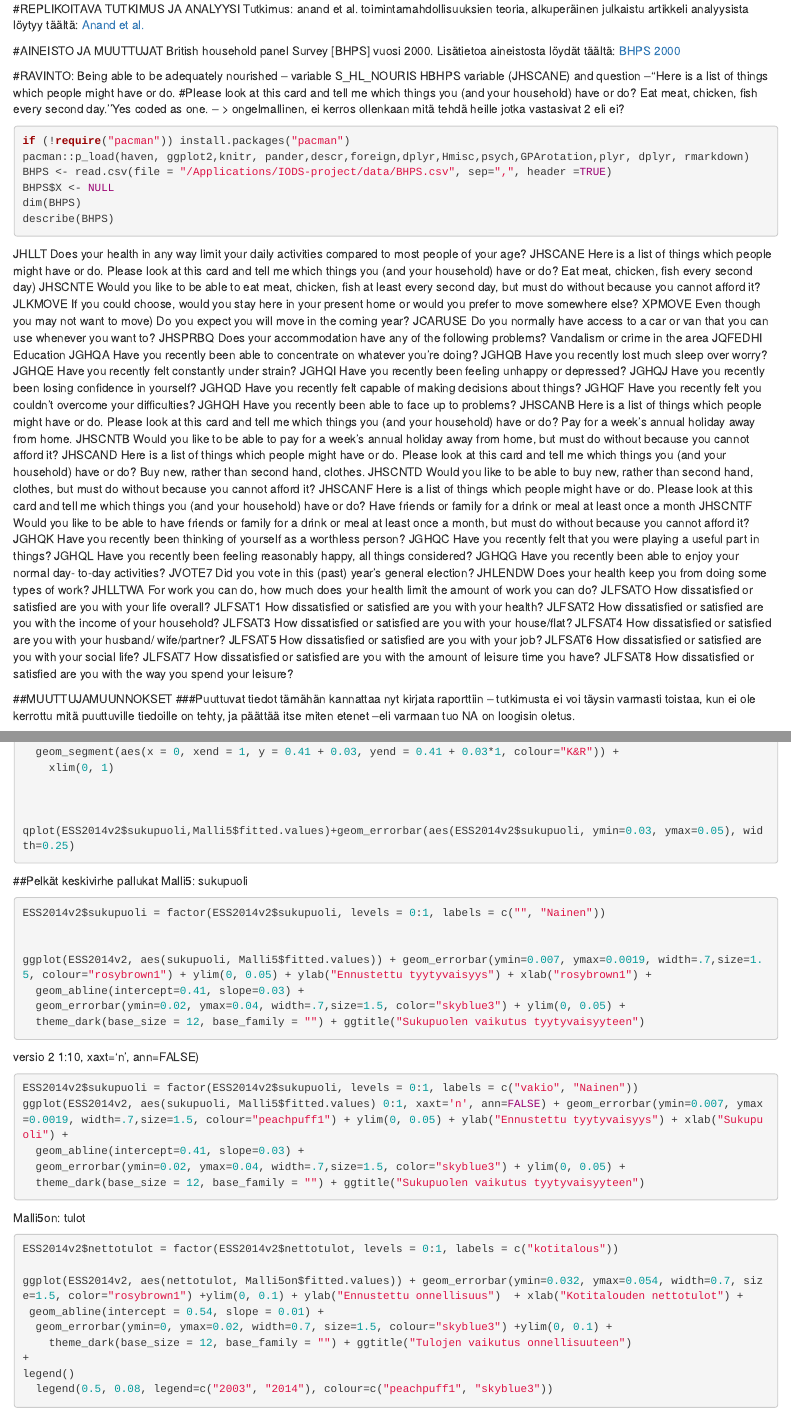
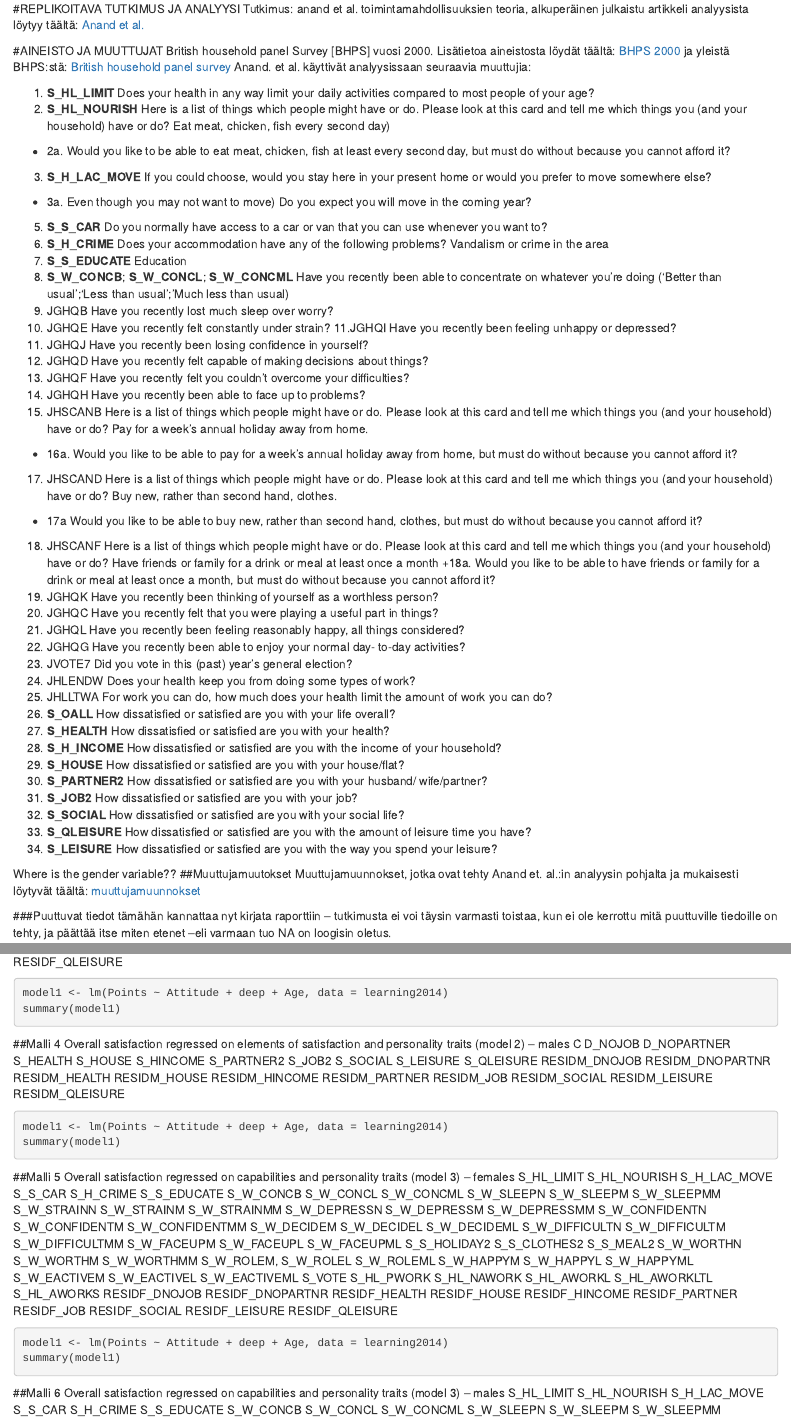
Before and after one commit to AnnikaLehmusSun/replikaatio, an R Markdown document (index.Rmd): the page in a window 1100 px wide, from 100 px down, and a second part further down, joined at a grey line. Rendered offline with R 4.5, knitr and Pandoc, with nearby package versions; the code chunks are not run, so their results and figures are left out.

Commit message:
backup
yup

````diff
--- a/index.Rmd
+++ b/index.Rmd
@@ -4,62 +4,55 @@
 output: html_document
 ---
 #REPLIKOITAVA TUTKIMUS JA ANALYYSI
-Tutkimus: anand et al. toimintamahdollisuuksien teoria, alkuperäinen julkaistu artikkeli analyysista löytyy täältä: [Anand et al.](www.osoite.tähän.fi)
+Tutkimus: anand et al. toimintamahdollisuuksien teoria, alkuperäinen julkaistu artikkeli analyysista löytyy täältä: [Anand et al.](http://philosophy.uchicago.edu/faculty/files/nussbaum/Capabilities%20and%20Well-Being%20Evidence%20Based%20on%20the%20Sen-Nussbaum%20Approach%20to%20Welfare.pdf)
 
 #AINEISTO JA MUUTTUJAT
-British household panel Survey [BHPS] vuosi 2000. Lisätietoa aineistosta löydät täältä: [BHPS 2000](ja töhön www.osoitetta.fi)
+British household panel Survey [BHPS] vuosi 2000. Lisätietoa aineistosta löydät täältä: [BHPS 2000](https://www.iser.essex.ac.uk/bhps/documentation/pdf_versions/index.html) ja yleistä BHPS:stä: [British household panel survey](https://www.iser.essex.ac.uk/bhps)
+Anand. et al. käyttivät analyysissaan seuraavia muuttujia:
 
-#RAVINTO: Being able to be adequately nourished – variable S_HL_NOURIS HBHPS variable (JHSCANE) and question –‘‘Here is a list of things which people might have or do.
-#Please look at this card and tell me which things you (and your household) have or do? Eat meat, chicken, fish every second day.’’Yes coded as one.  -- > ongelmallinen, ei kerros ollenkaan mitä tehdä heille jotka vastasivat 2 eli ei?
-```{r}
-if (!require("pacman")) install.packages("pacman")
-pacman::p_load(haven, ggplot2,knitr, pander,descr,foreign,dplyr,Hmisc,psych,GPArotation,plyr, dplyr, rmarkdown)
-BHPS <- read.csv(file = "/Applications/IODS-project/data/BHPS.csv", sep=",", header =TRUE)
-BHPS$X <- NULL
-dim(BHPS)
-describe(BHPS)
-```
+1. **S_HL_LIMIT** Does your health in any way limit your daily activities compared to most people of your age?
+2. **S_HL_NOURISH** Here is a list of things which people might have or do. Please look at this card and tell me which things you (and your household) have or do? Eat meat, chicken, fish every second day)
+ + 2a.  Would you like to be able to eat meat, chicken, fish at least every second day, but must do without because you cannot afford it?
+3. **S_H_LAC_MOVE** If you could choose, would you stay here in your present home or would you prefer to move somewhere else?
+  + 3a. Even though you may not want to move) Do you expect you will move in the coming year?
+5. **S_S_CAR** Do you normally have access to a car or van that you can use whenever you want to?
+6. **S_H_CRIME** Does your accommodation have any of the following problems? Vandalism or crime in the area
+7. **S_S_EDUCATE** Education
+8. **S_W_CONCB**; **S_W_CONCL**; **S_W_CONCML** Have you recently been able to concentrate on whatever you’re doing (‘Better than usual’;‘Less than usual’;‘Much less than usual)
+9. JGHQB Have you recently lost much sleep over worry?
+10. JGHQE Have you recently felt constantly under strain?
+11.JGHQI Have you recently been feeling unhappy or depressed?
+12. JGHQJ Have you recently been losing confidence in yourself?
+13. JGHQD Have you recently felt capable of making decisions about things?
+14. JGHQF Have you recently felt you couldn’t overcome your difficulties?
+15. JGHQH Have you recently been able to face up to problems?
+16. JHSCANB Here is a list of things which people might have or do. Please look at this card and tell me which things you (and your household) have or do? Pay for a week’s annual holiday away from home.
+ + 16a. Would you like to be able to pay for a week’s annual holiday away from home, but must do without because you cannot afford it?
+17. JHSCAND Here is a list of things which people might have or do. Please look at this card and tell me which things you (and your household) have or do? Buy new, rather than second hand, clothes.
+ + 17a Would you like to be able to buy new, rather than second hand, clothes, but must do without because you cannot afford it?
+18. JHSCANF Here is a list of things which people might have or do. Please look at this card and tell me which things you (and your household) have or do? Have friends or family for a drink or meal at least once a month
+ +18a. Would you like to be able to have friends or family for a drink or meal at least once a month, but must do without because you cannot afford it?
+19. JGHQK Have you recently been thinking of yourself as a worthless person?
+20. JGHQC Have you recently felt that you were playing a useful part in things?
+21. JGHQL Have you recently been feeling reasonably happy, all things considered?
+22. JGHQG Have you recently been able to enjoy your normal day- to-day activities?
+23. JVOTE7 Did you vote in this (past) year’s general election?
+24. JHLENDW Does your health keep you from doing some types of work?
+25. JHLLTWA For work you can do, how much does your health limit the amount of work you can do?
+26. **S_OALL** How dissatisfied or satisfied are you with your life overall?
+27. **S_HEALTH** How dissatisfied or satisfied are you with your health?
+28. **S_H_INCOME** How dissatisfied or satisfied are you with the income of your household?
+29. **S_HOUSE** How dissatisfied or satisfied are you with your house/flat?
+30. **S_PARTNER2** How dissatisfied or satisfied are you with your husband/ wife/partner?
+31. **S_JOB2** How dissatisfied or satisfied are you with your job?
+32. **S_SOCIAL** How dissatisfied or satisfied are you with your social life?
+33. **S_QLEISURE** How dissatisfied or satisfied are you with the amount of leisure time you have?
+34. **S_LEISURE** How dissatisfied or satisfied are you with the way you spend your leisure?
 
-JHLLT Does your health in any way limit your daily activities compared to most people of your age?
-JHSCANE Here is a list of things which people might have or do. Please look at this card and tell me which things you (and your household) have or do? Eat meat, chicken, fish every second day)
-JHSCNTE Would you like to be able to eat meat, chicken, fish at least every second day, but must do without because you cannot afford it?
-JLKMOVE If you could choose, would you stay here in your present home or would you prefer to move somewhere else?
-XPMOVE Even though you may not want to move) Do you expect you will move in the coming year?
-JCARUSE Do you normally have access to a car or van that you can use whenever you want to?
-JHSPRBQ Does your accommodation have any of the following problems? Vandalism or crime in the area
-JQFEDHI Education
-JGHQA Have you recently been able to concentrate on whatever you’re doing?
-JGHQB Have you recently lost much sleep over worry?
-JGHQE Have you recently felt constantly under strain?
-JGHQI Have you recently been feeling unhappy or depressed?
-JGHQJ Have you recently been losing confidence in yourself?
-JGHQD Have you recently felt capable of making decisions about things?
-JGHQF Have you recently felt you couldn’t overcome your difficulties?
-JGHQH Have you recently been able to face up to problems?
-JHSCANB Here is a list of things which people might have or do. Please look at this card and tell me which things you (and your household) have or do? Pay for a week’s annual holiday away from home.
-JHSCNTB Would you like to be able to pay for a week’s annual holiday away from home, but must do without because you cannot afford it?
-JHSCAND Here is a list of things which people might have or do. Please look at this card and tell me which things you (and your household) have or do? Buy new, rather than second hand, clothes.
-JHSCNTD Would you like to be able to buy new, rather than second hand, clothes, but must do without because you cannot afford it?
-JHSCANF Here is a list of things which people might have or do. Please look at this card and tell me which things you (and your household) have or do? Have friends or family for a drink or meal at least once a month
-JHSCNTF Would you like to be able to have friends or family for a drink or meal at least once a month, but must do without because you cannot afford it?
-JGHQK Have you recently been thinking of yourself as a worthless person?
-JGHQC Have you recently felt that you were playing a useful part in things?
-JGHQL Have you recently been feeling reasonably happy, all things considered?
-JGHQG Have you recently been able to enjoy your normal day- to-day activities?
-JVOTE7 Did you vote in this (past) year’s general election?
-JHLENDW Does your health keep you from doing some types of work?
-JHLLTWA For work you can do, how much does your health limit the amount of work you can do?
-JLFSATO How dissatisfied or satisfied are you with your life overall?
-JLFSAT1 How dissatisfied or satisfied are you with your health?
-JLFSAT2 How dissatisfied or satisfied are you with the income of your household?
-JLFSAT3 How dissatisfied or satisfied are you with your house/flat?
-JLFSAT4 How dissatisfied or satisfied are you with your husband/ wife/partner?
-JLFSAT5 How dissatisfied or satisfied are you with your job?
-JLFSAT6 How dissatisfied or satisfied are you with your social life?
-JLFSAT7 How dissatisfied or satisfied are you with the amount of leisure time you have?
-JLFSAT8 How dissatisfied or satisfied are you with the way you spend your leisure?
+Where is the gender variable??
+##Muuttujamuutokset
+Muuttujamuunnokset, jotka ovat tehty Anand et. al.:in analyysin pohjalta ja mukaisesti löytyvät täältä: [muuttujamuunnokset](https://github.com/AnnikaLehmusSun/replikaatio/blob/master/data/muuttujamuunnokset.R)
 
-##MUUTTUJAMUUNNOKSET
 ###Puuttuvat tiedot
 tämähän kannattaa nyt kirjata raporttiin – tutkimusta ei voi täysin varmasti toistaa, kun ei ole kerrottu mitä puuttuville
 tiedoille on tehty, ja päättää itse miten etenet –eli varmaan tuo NA on loogisin oletus.
@@ -133,0 +125,44 @@
+RESIDF_QLEISURE
+```{r}
+model1 <- lm(Points ~ Attitude + deep + Age, data = learning2014)
+summary(model1)
+```
+##Malli 4
+Overall satisfaction regressed on elements of satisfaction and personality traits (model 2) – males
+C
+D_NOJOB
+D_NOPARTNER
+S_HEALTH
+S_HOUSE
+S_HINCOME
+S_PARTNER2
+S_JOB2
+S_SOCIAL
+S_LEISURE
+S_QLEISURE
+RESIDM_DNOJOB
+RESIDM_DNOPARTNR
+RESIDM_HEALTH
+RESIDM_HOUSE
+RESIDM_HINCOME
+RESIDM_PARTNER
+RESIDM_JOB
+RESIDM_SOCIAL
+RESIDM_LEISURE
+RESIDM_QLEISURE
+```{r}
+model1 <- lm(Points ~ Attitude + deep + Age, data = learning2014)
+summary(model1)
+```
+##Malli 5
+Overall satisfaction regressed on capabilities and personality traits (model 3) – females
+S_HL_LIMIT S_HL_NOURISH S_H_LAC_MOVE S_S_CAR
+S_H_CRIME S_S_EDUCATE S_W_CONCB S_W_CONCL S_W_CONCML S_W_SLEEPN S_W_SLEEPM S_W_SLEEPMM S_W_STRAINN S_W_STRAINM S_W_STRAINMM S_W_DEPRESSN S_W_DEPRESSM S_W_DEPRESSMM S_W_CONFIDENTN S_W_CONFIDENTM S_W_CONFIDENTMM S_W_DECIDEM S_W_DECIDEL S_W_DECIDEML S_W_DIFFICULTN S_W_DIFFICULTM S_W_DIFFICULTMM S_W_FACEUPM S_W_FACEUPL S_W_FACEUPML S_S_HOLIDAY2 S_S_CLOTHES2 S_S_MEAL2 S_W_WORTHN S_W_WORTHM S_W_WORTHMM S_W_ROLEM, S_W_ROLEL S_W_ROLEML S_W_HAPPYM S_W_HAPPYL S_W_HAPPYML S_W_EACTIVEM S_W_EACTIVEL S_W_EACTIVEML S_VOTE
+S_HL_PWORK S_HL_NAWORK S_HL_AWORKL S_HL_AWORKLTL S_HL_AWORKS RESIDF_DNOJOB RESIDF_DNOPARTNR RESIDF_HEALTH RESIDF_HOUSE RESIDF_HINCOME RESIDF_PARTNER RESIDF_JOB RESIDF_SOCIAL RESIDF_LEISURE RESIDF_QLEISURE
+```{r}
+model1 <- lm(Points ~ Attitude + deep + Age, data = learning2014)
+summary(model1)
+```
+##Malli 6
+Overall satisfaction regressed on capabilities and personality traits (model 3) – males
+S_HL_LIMIT S_HL_NOURISH S_H_LAC_MOVE S_S_CAR
@@ -182,51 +183,0 @@
-  geom_segment(aes(x = 0, xend = 1, y = 0.41 + 0.03, yend = 0.41 + 0.03*1, colour="K&R")) +
-    xlim(0, 1)
-
-
-
-qplot(ESS2014v2$sukupuoli,Malli5$fitted.values)+geom_errorbar(aes(ESS2014v2$sukupuoli, ymin=0.03, ymax=0.05), width=0.25)
-
-```
-
-##Pelkät keskivirhe pallukat
-Malli5: sukupuoli
-```{r}
-
-ESS2014v2$sukupuoli = factor(ESS2014v2$sukupuoli, levels = 0:1, labels = c("", "Nainen"))
-
-
-ggplot(ESS2014v2, aes(sukupuoli, Malli5$fitted.values)) + geom_errorbar(ymin=0.007, ymax=0.0019, width=.7,size=1.5, colour="rosybrown1") + ylim(0, 0.05) + ylab("Ennustettu tyytyvaisyys") + xlab("rosybrown1") +
-  geom_abline(intercept=0.41, slope=0.03) +
-  geom_errorbar(ymin=0.02, ymax=0.04, width=.7,size=1.5, color="skyblue3") + ylim(0, 0.05) +
-  theme_dark(base_size = 12, base_family = "") + ggtitle("Sukupuolen vaikutus tyytyvaisyyteen")
-
-
-
-```
-versio 2
-1:10, xaxt='n', ann=FALSE)
-```{r}
-
-ESS2014v2$sukupuoli = factor(ESS2014v2$sukupuoli, levels = 0:1, labels = c("vakio", "Nainen"))
-ggplot(ESS2014v2, aes(sukupuoli, Malli5$fitted.values) 0:1, xaxt='n', ann=FALSE) + geom_errorbar(ymin=0.007, ymax=0.0019, width=.7,size=1.5, colour="peachpuff1") + ylim(0, 0.05) + ylab("Ennustettu tyytyvaisyys") + xlab("Sukupuoli") +
-  geom_abline(intercept=0.41, slope=0.03) +
-  geom_errorbar(ymin=0.02, ymax=0.04, width=.7,size=1.5, color="skyblue3") + ylim(0, 0.05) +
-  theme_dark(base_size = 12, base_family = "") + ggtitle("Sukupuolen vaikutus tyytyvaisyyteen")
-```
-
-Malli5on: tulot
-```{r}
-ESS2014v2$nettotulot = factor(ESS2014v2$nettotulot, levels = 0:1, labels = c("kotitalous"))
-
-ggplot(ESS2014v2, aes(nettotulot, Malli5on$fitted.values)) + geom_errorbar(ymin=0.032, ymax=0.054, width=0.7, size=1.5, color="rosybrown1") +ylim(0, 0.1) + ylab("Ennustettu onnellisuus")  + xlab("Kotitalouden nettotulot") +
- geom_abline(intercept = 0.54, slope = 0.01) +
-  geom_errorbar(ymin=0, ymax=0.02, width=0.7, size=1.5, colour="skyblue3") +ylim(0, 0.1) +
-    theme_dark(base_size = 12, base_family = "") + ggtitle("Tulojen vaikutus onnellisuuteen")
-+
-legend()
-  legend(0.5, 0.08, legend=c("2003", "2014"), colour=c("peachpuff1", "skyblue3"))
-
-
-
-
-```
````
Also changed, not shown: data/muuttujamuunnokset.R (+1 -1 lines), index.Rmd (169 more changed lines), 1 other file.
